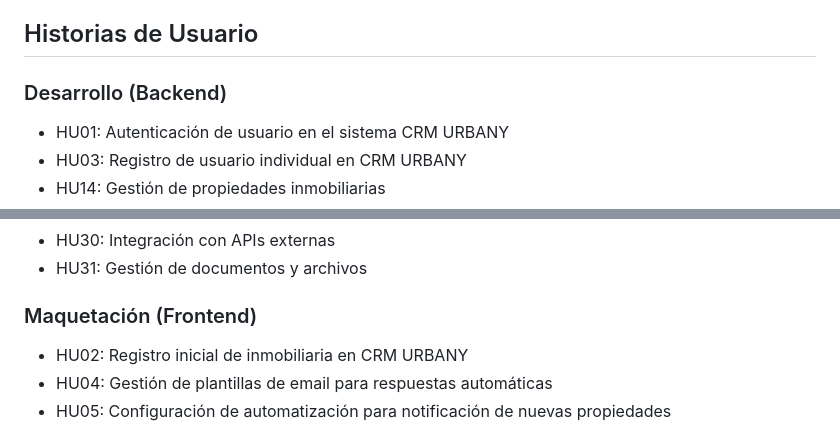
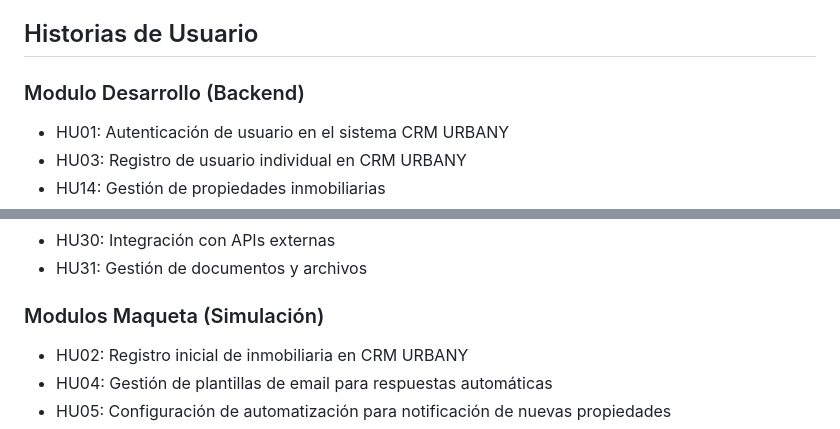
Before and after one commit to andrexsa03/Urbania-Version1, a Markdown page: README.md, 2 parts joined by grey strips. Drawn GitHub-style.

```diff
--- a/README.md
+++ b/README.md
@@ -34,7 +34,7 @@ El proyecto está dividido en 4 módulos principales:
 
 ## Historias de Usuario
 
-### Desarrollo (Backend)
+###  Modulo Desarrollo (Backend)
 - HU01: Autenticación de usuario en el sistema CRM URBANY
 - HU03: Registro de usuario individual en CRM URBANY
 - HU14: Gestión de propiedades inmobiliarias
@@ -48,7 +48,7 @@ El proyecto está dividido en 4 módulos principales:
 - HU30: Integración con APIs externas
 - HU31: Gestión de documentos y archivos
 
-### Maquetación (Frontend)
+### Modulos Maqueta (Simulación)
 - HU02: Registro inicial de inmobiliaria en CRM URBANY
 - HU04: Gestión de plantillas de email para respuestas automáticas
 - HU05: Configuración de automatización para notificación de nuevas propiedades
```
